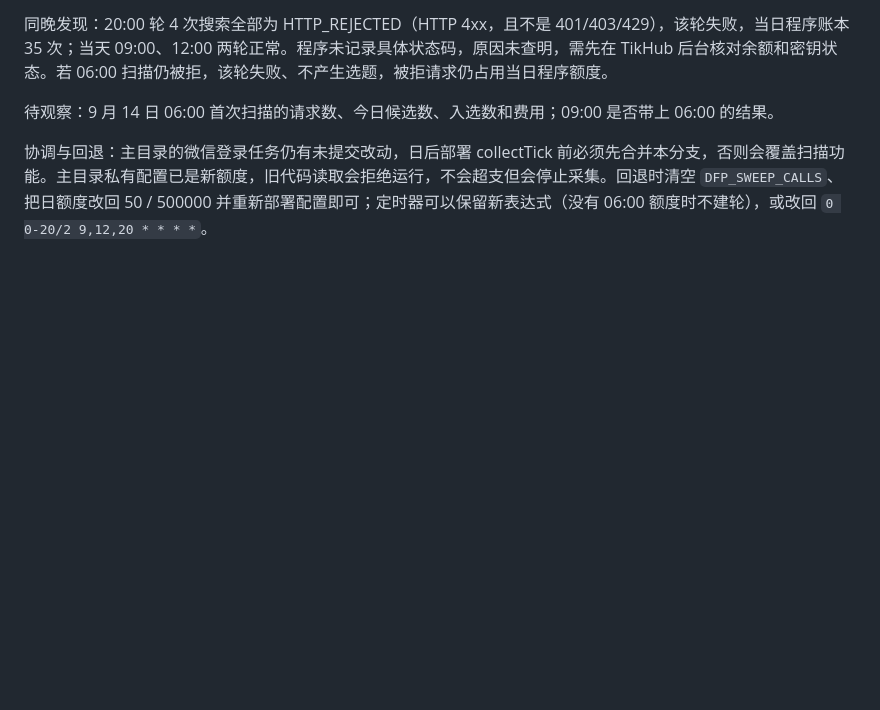
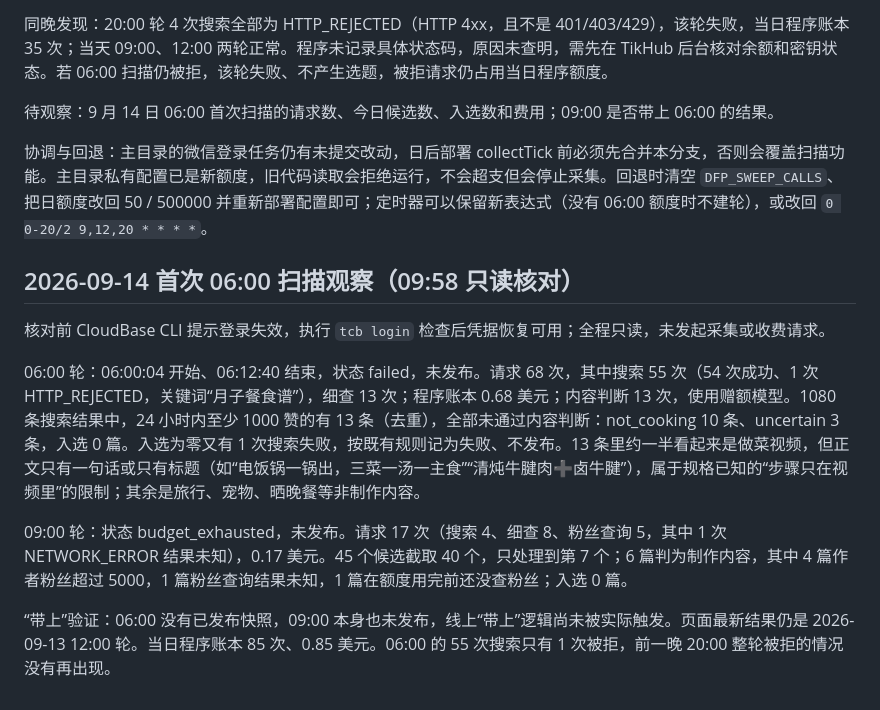
Before and after one commit to guasi18587278913/daily-food-picks, a Markdown page: docs/operations/wechat-trial-runbook.md, the part around the change. Rendered like a GitHub page; blank space fills up the shorter version.

Commit message:
docs: record the first 06:00 sweep observation
Co-Authored-By: Claude Opus 5 (1M context) <noreply@anthropic.com>
Claude-Session: https://claude.ai/code/session_01XX9hqMQRoYF1BT6AGVKd9X

```diff
--- a/docs/operations/wechat-trial-runbook.md
+++ b/docs/operations/wechat-trial-runbook.md
@@ -132,3 +132,13 @@
 待观察：9 月 14 日 06:00 首次扫描的请求数、今日候选数、入选数和费用；09:00 是否带上 06:00 的结果。
 
 协调与回退：主目录的微信登录任务仍有未提交改动，日后部署 collectTick 前必须先合并本分支，否则会覆盖扫描功能。主目录私有配置已是新额度，旧代码读取会拒绝运行，不会超支但会停止采集。回退时清空 `DFP_SWEEP_CALLS`、把日额度改回 50 / 500000 并重新部署配置即可；定时器可以保留新表达式（没有 06:00 额度时不建轮），或改回 `0 0-20/2 9,12,20 * * * *`。
+
+## 2026-09-14 首次 06:00 扫描观察（09:58 只读核对）
+
+核对前 CloudBase CLI 提示登录失效，执行 `tcb login` 检查后凭据恢复可用；全程只读，未发起采集或收费请求。
+
+06:00 轮：06:00:04 开始、06:12:40 结束，状态 failed，未发布。请求 68 次，其中搜索 55 次（54 次成功、1 次 HTTP_REJECTED，关键词“月子餐食谱”），细查 13 次；程序账本 0.68 美元；内容判断 13 次，使用赠额模型。1080 条搜索结果中，24 小时内至少 1000 赞的有 13 条（去重），全部未通过内容判断：not_cooking 10 条、uncertain 3 条，入选 0 篇。入选为零又有 1 次搜索失败，按既有规则记为失败、不发布。13 条里约一半看起来是做菜视频，但正文只有一句话或只有标题（如“电饭锅一锅出，三菜一汤一主食”“清炖牛腱肉➕卤牛腱”），属于规格已知的“步骤只在视频里”的限制；其余是旅行、宠物、晒晚餐等非制作内容。
+
+09:00 轮：状态 budget_exhausted，未发布。请求 17 次（搜索 4、细查 8、粉丝查询 5，其中 1 次 NETWORK_ERROR 结果未知），0.17 美元。45 个候选截取 40 个，只处理到第 7 个；6 篇判为制作内容，其中 4 篇作者粉丝超过 5000，1 篇粉丝查询结果未知，1 篇在额度用完前还没查粉丝；入选 0 篇。
+
+“带上”验证：06:00 没有已发布快照，09:00 本身也未发布，线上“带上”逻辑尚未被实际触发。页面最新结果仍是 2026-09-13 12:00 轮。当日程序账本 85 次、0.85 美元。06:00 的 55 次搜索只有 1 次被拒，前一晚 20:00 整轮被拒的情况没有再出现。
```
Also changed, not shown: specs/001-wechat-member-trial/tasks.md (+1 -1 lines).
